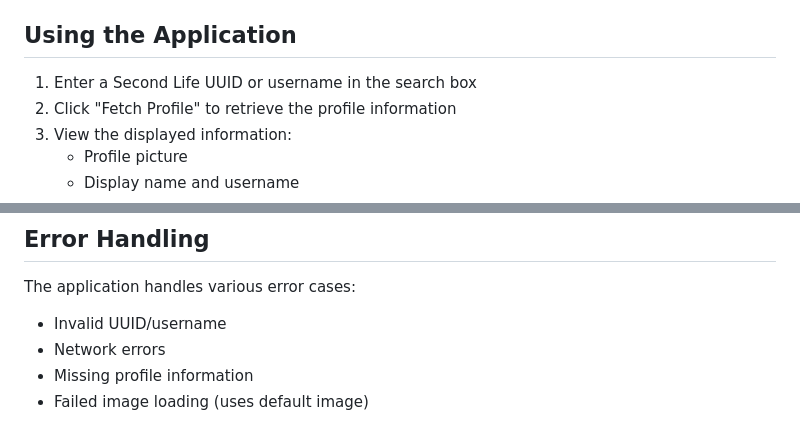
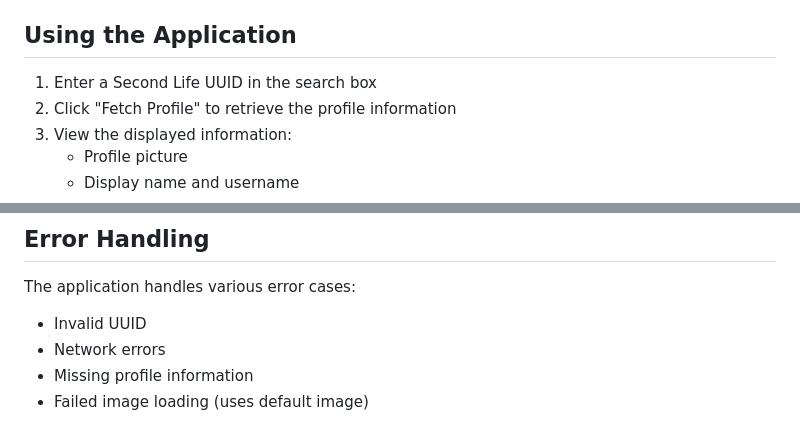
Before and after one commit to anyahritvik/scrapInfoSecondLife, a Markdown page: ReadMe.md, 2 parts joined by grey strips. Rendered like a GitHub page.

Commit message:
Update ReadMe for clarity on UUID usage

```diff
--- a/ReadMe.md
+++ b/ReadMe.md
@@ -70,7 +70,7 @@ Current User: anyahritvik
 
 ## Using the Application
 
-1. Enter a Second Life UUID or username in the search box
+1. Enter a Second Life UUID in the search box
 2. Click "Fetch Profile" to retrieve the profile information
 3. View the displayed information:
    - Profile picture
@@ -99,7 +99,7 @@ Current User: anyahritvik
 ## Error Handling
 
 The application handles various error cases:
-- Invalid UUID/username
+- Invalid UUID
 - Network errors
 - Missing profile information
 - Failed image loading (uses default image)
```
